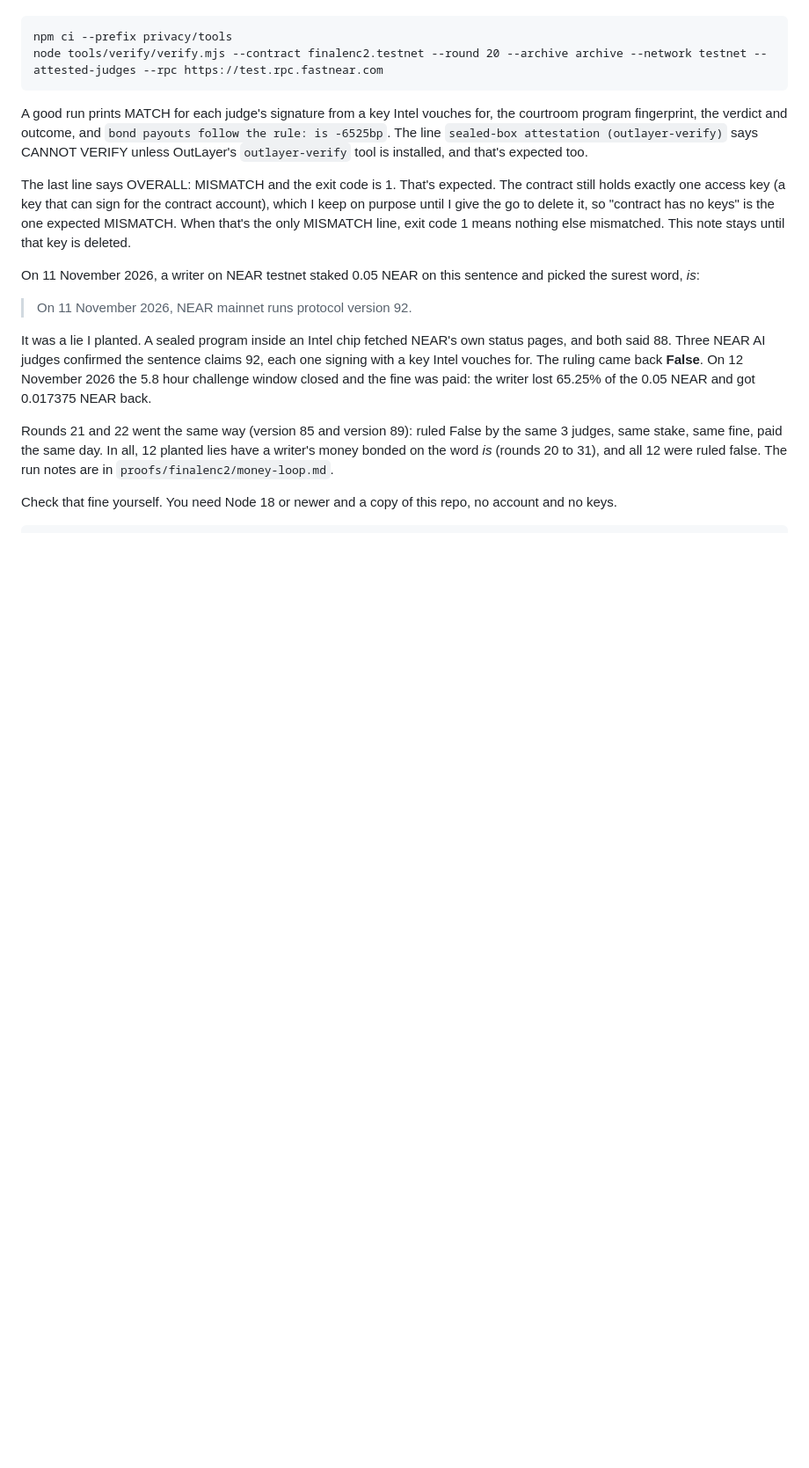
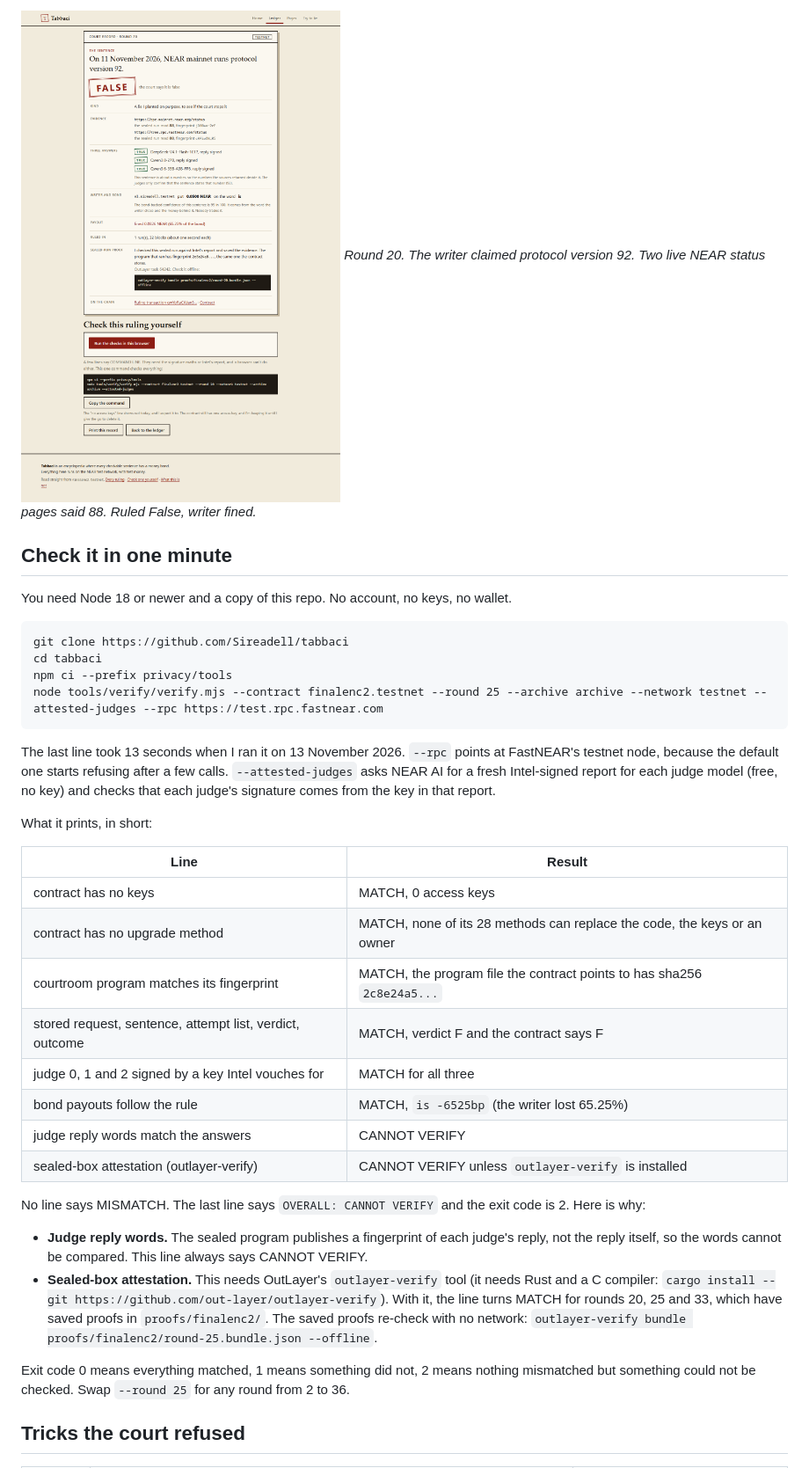
Before and after one commit to Sireadell/tabbaci, a Markdown page: README.md, the part around one of its changes. Shown at 88% size. Drawn GitHub-style; pictures changed too: docs/img/round20-fine.png (added); blank space fills up the shorter version.

Commit message:
Open the README with what can be checked, add screenshots, rounds 34 to 36 and current limits

````diff
--- a/README.md
+++ b/README.md
@@ -6,20 +34,38 @@ Run these two lines from the repo root (Node 18 or newer, no account, no keys).
+![Court paper for round 20: version 92 claimed, two status pages said 88, ruled False, fine of 65.25%](docs/img/round20-fine.png)
+*Round 20. The writer claimed protocol version 92. Two live NEAR status pages said 88. Ruled False, writer fined.*
+
+## Check it in one minute
+
+You need Node 18 or newer and a copy of this repo. No account, no keys, no wallet.
 
 ```
+git clone https://github.com/Sireadell/tabbaci
+cd tabbaci
 npm ci --prefix privacy/tools
-node tools/verify/verify.mjs --contract finalenc2.testnet --round 20 --archive archive --network testnet --attested-judges --rpc https://test.rpc.fastnear.com
+node tools/verify/verify.mjs --contract finalenc2.testnet --round 25 --archive archive --network testnet --attested-judges --rpc https://test.rpc.fastnear.com
 ```
 
-A good run prints MATCH for each judge's signature from a key Intel vouches for, the courtroom program fingerprint, the verdict and outcome, and `bond payouts follow the rule: is -6525bp`. The line `sealed-box attestation (outlayer-verify)` says CANNOT VERIFY unless OutLayer's `outlayer-verify` tool is installed, and that's expected too.
+The last line took 13 seconds when I ran it on 13 November 2026. `--rpc` points at FastNEAR's testnet node, because the default one starts refusing after a few calls. `--attested-judges` asks NEAR AI for a fresh Intel-signed report for each judge model (free, no key) and checks that each judge's signature comes from the key in that report.
 
-The last line says OVERALL: MISMATCH and the exit code is 1. That's expected. The contract still holds exactly one access key (a key that can sign for the contract account), which I keep on purpose until I give the go to delete it, so "contract has no keys" is the one expected MISMATCH. When that's the only MISMATCH line, exit code 1 means nothing else mismatched. This note stays until that key is deleted.
+What it prints, in short:
 
-On 11 November 2026, a writer on NEAR testnet staked 0.05 NEAR on this sentence and picked the surest word, *is*:
+| Line | Result |
+|---|---|
+| contract has no keys | MATCH, 0 access keys |
+| contract has no upgrade method | MATCH, none of its 28 methods can replace the code, the keys or an owner |
+| courtroom program matches its fingerprint | MATCH, the program file the contract points to has sha256 `2c8e24a5...` |
+| stored request, sentence, attempt list, verdict, outcome | MATCH, verdict F and the contract says F |
+| judge 0, 1 and 2 signed by a key Intel vouches for | MATCH for all three |
+| bond payouts follow the rule | MATCH, `is -6525bp` (the writer lost 65.25%) |
+| judge reply words match the answers | CANNOT VERIFY |
+| sealed-box attestation (outlayer-verify) | CANNOT VERIFY unless `outlayer-verify` is installed |
 
-> On 11 November 2026, NEAR mainnet runs protocol version 92.
+No line says MISMATCH. The last line says `OVERALL: CANNOT VERIFY` and the exit code is 2. Here is why:
 
-It was a lie I planted. A sealed program inside an Intel chip fetched NEAR's own status pages, and both said 88. Three NEAR AI judges confirmed the sentence claims 92, each one signing with a key Intel vouches for. The ruling came back **False**. On 12 November 2026 the 5.8 hour challenge window closed and the fine was paid: the writer lost 65.25% of the 0.05 NEAR and got 0.017375 NEAR back.
+- **Judge reply words.** The sealed program publishes a fingerprint of each judge's reply, not the reply itself, so the words cannot be compared. This line always says CANNOT VERIFY.
+- **Sealed-box attestation.** This needs OutLayer's `outlayer-verify` tool (it needs Rust and a C compiler: `cargo install --git https://github.com/out-layer/outlayer-verify`). With it, the line turns MATCH for rounds 20, 25 and 33, which have saved proofs in `proofs/finalenc2/`. The saved proofs re-check with no network: `outlayer-verify bundle proofs/finalenc2/round-25.bundle.json --offline`.
 
-Rounds 21 and 22 went the same way (version 85 and version 89): ruled False by the same 3 judges, same stake, same fine, paid the same day. In all, 12 planted lies have a writer's money bonded on the word *is* (rounds 20 to 31), and all 12 were ruled false. The run notes are in `proofs/finalenc2/money-loop.md`.
+Exit code 0 means everything matched, 1 means something did not, 2 means nothing mismatched but something could not be checked. Swap `--round 25` for any round from 2 to 36.
 
-Check that fine yourself. You need Node 18 or newer and a copy of this repo, no account and no keys.
+## Tricks the court refused
 
````
Also changed, not shown: other parts of README.md (+173 -205 lines), docs/img/checker-round25.png (added), docs/img/home.png (added), docs/img/poisoned-round35.png (added), docs/img/poisoned-round36.png (added), docs/img/round25-bribe.png (added).
